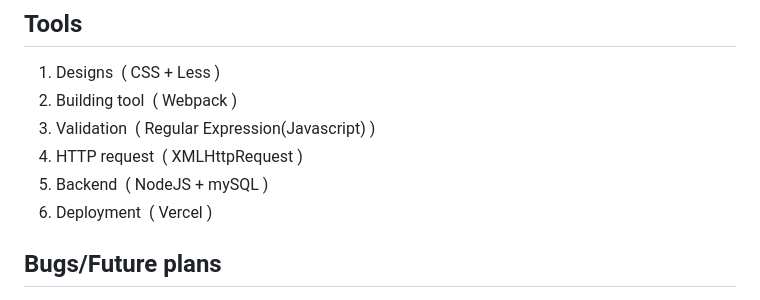
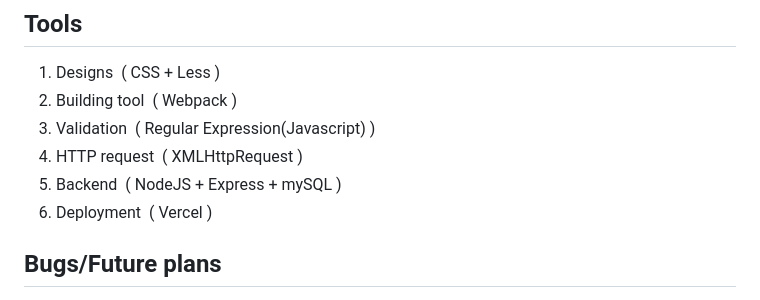
Before and after one commit to wooiseong/portfolio-project-vercel, a Markdown page: README.md, the part around the change. Drawn GitHub-style.

```diff
--- a/README.md
+++ b/README.md
@@ -34,7 +34,7 @@ You can click on this link to view more pictures :point_right::point_right::poin
 2. Building tool&nbsp; (&nbsp;Webpack&nbsp;)
 3. Validation&nbsp; (&nbsp;Regular Expression(Javascript)&nbsp;)
 4. HTTP request&nbsp; (&nbsp;XMLHttpRequest&nbsp;)
-5. Backend&nbsp; (&nbsp;NodeJS + mySQL&nbsp;)
+5. Backend&nbsp; (&nbsp;NodeJS + Express + mySQL&nbsp;)
 6. Deployment&nbsp; (&nbsp;Vercel&nbsp;)
 
 ## Bugs/Future plans
```
